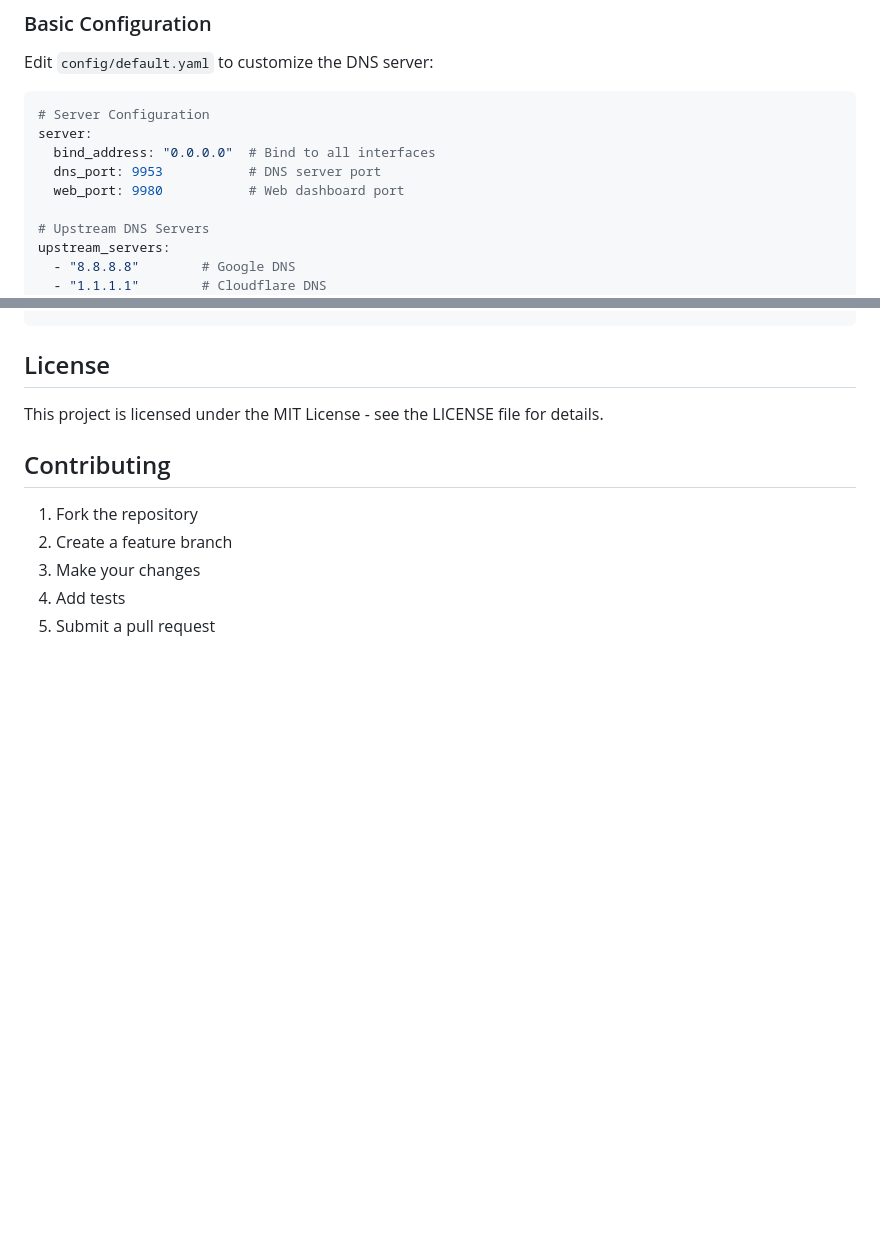
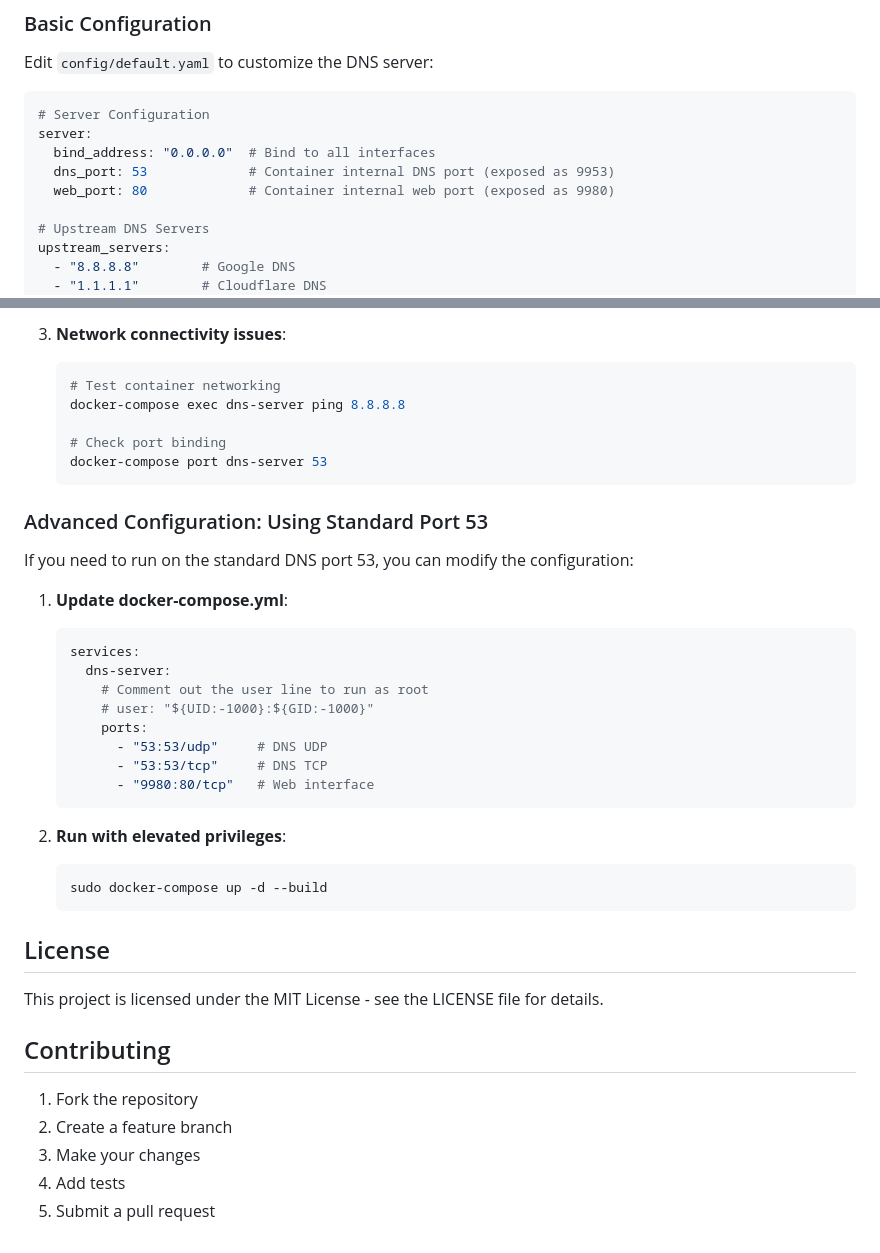
Before and after one commit to antonzaytsev/dns-server, a Markdown page: README.md, 2 parts joined by grey strips. GitHub-like rendering; blank space fills up the shorter version.

````diff
--- a/README.md
+++ b/README.md
@@ -122,8 +99,8 @@ Edit `config/default.yaml` to customize the DNS server:
 # Server Configuration
 server:
   bind_address: "0.0.0.0"  # Bind to all interfaces
-  dns_port: 9953           # DNS server port
-  web_port: 9980           # Web dashboard port
+  dns_port: 53             # Container internal DNS port (exposed as 9953)
+  web_port: 80             # Container internal web port (exposed as 9980)
 
 # Upstream DNS Servers
 upstream_servers:
@@ -303,3 +317,33 @@ logging:
+3. **Network connectivity issues**:
+   ```bash
+   # Test container networking
+   docker-compose exec dns-server ping 8.8.8.8
+
+   # Check port binding
+   docker-compose port dns-server 53
+   ```
+
+### Advanced Configuration: Using Standard Port 53
+
+If you need to run on the standard DNS port 53, you can modify the configuration:
+
+1. **Update docker-compose.yml**:
+   ```yaml
+   services:
+     dns-server:
+       # Comment out the user line to run as root
+       # user: "${UID:-1000}:${GID:-1000}"
+       ports:
+         - "53:53/udp"     # DNS UDP
+         - "53:53/tcp"     # DNS TCP
+         - "9980:80/tcp"   # Web interface
+   ```
+
+2. **Run with elevated privileges**:
+   ```bash
+   sudo docker-compose up -d --build
+   ```
+
 ## License
 
 This project is licensed under the MIT License - see the LICENSE file for details.
````
Also changed, not shown: other parts of README.md (+60 -46 lines).
